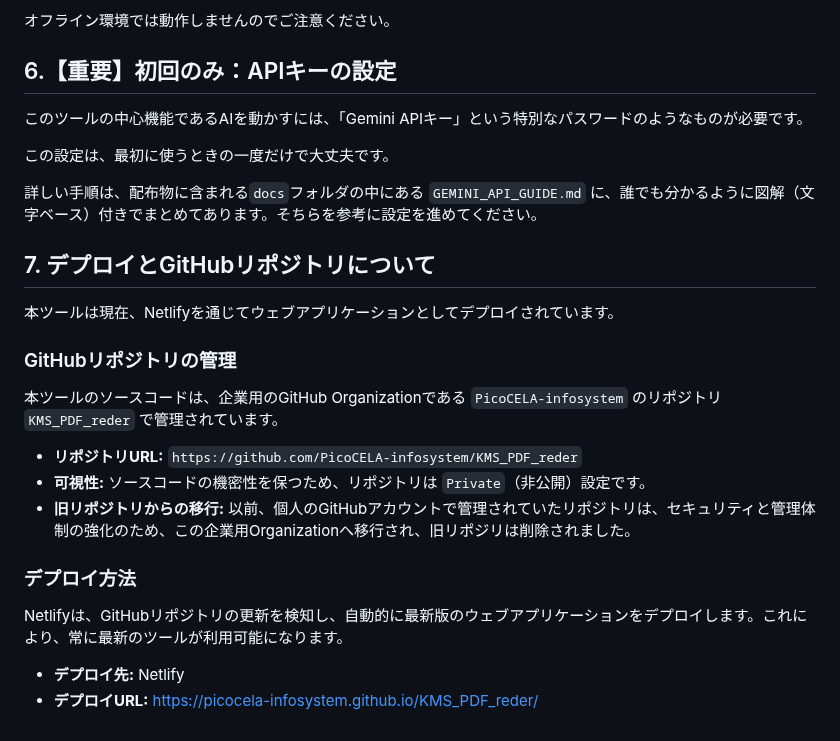
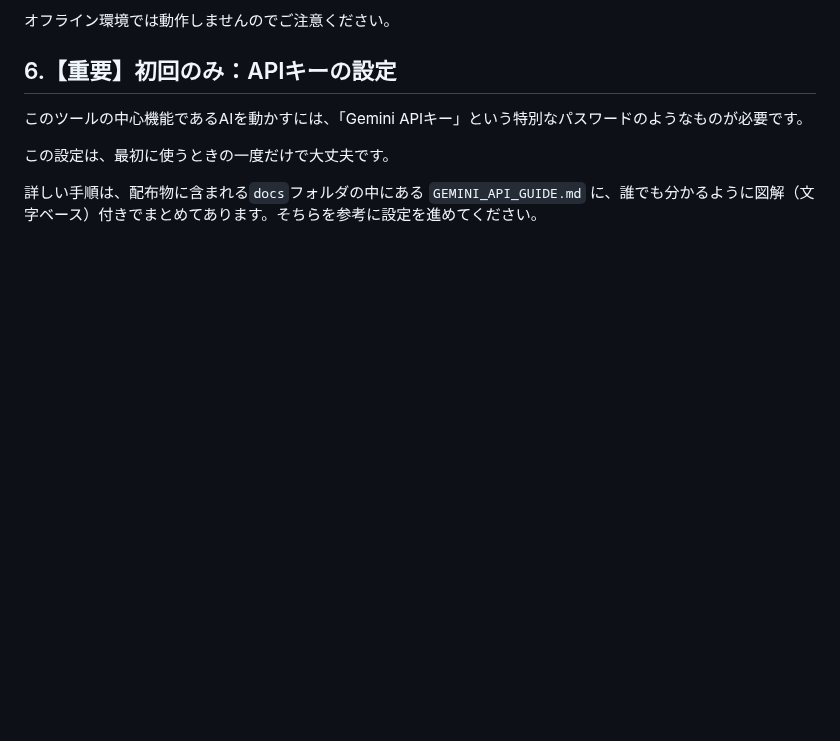
Before and after one commit to PicoCELA-infosystem/KMS_PDF_reder, a Markdown page: README.md, the part around the change. GitHub-like rendering; blank space fills up the shorter version.

Commit message:
Final README.md updates after index.html changes

```diff
--- a/README.md
+++ b/README.md
@@ -69,22 +69,3 @@
 この設定は、最初に使うときの一度だけで大丈夫です。
 
 詳しい手順は、配布物に含まれる`docs`フォルダの中にある `GEMINI_API_GUIDE.md` に、誰でも分かるように図解（文字ベース）付きでまとめてあります。そちらを参考に設定を進めてください。
-
-## 7. デプロイとGitHubリポジトリについて
-
-本ツールは現在、Netlifyを通じてウェブアプリケーションとしてデプロイされています。
-
-### GitHubリポジトリの管理
-
-本ツールのソースコードは、企業用のGitHub Organizationである `PicoCELA-infosystem` のリポジトリ `KMS_PDF_reder` で管理されています。
-
-*   **リポジトリURL:** `https://github.com/PicoCELA-infosystem/KMS_PDF_reder`
-*   **可視性:** ソースコードの機密性を保つため、リポジトリは `Private`（非公開）設定です。
-*   **旧リポジトリからの移行:** 以前、個人のGitHubアカウントで管理されていたリポジトリは、セキュリティと管理体制の強化のため、この企業用Organizationへ移行され、旧リポジリは削除されました。
-
-### デプロイ方法
-
-Netlifyは、GitHubリポジトリの更新を検知し、自動的に最新版のウェブアプリケーションをデプロイします。これにより、常に最新のツールが利用可能になります。
-
-*   **デプロイ先:** Netlify
-*   **デプロイURL:** https://picocela-infosystem.github.io/KMS_PDF_reder/
```
